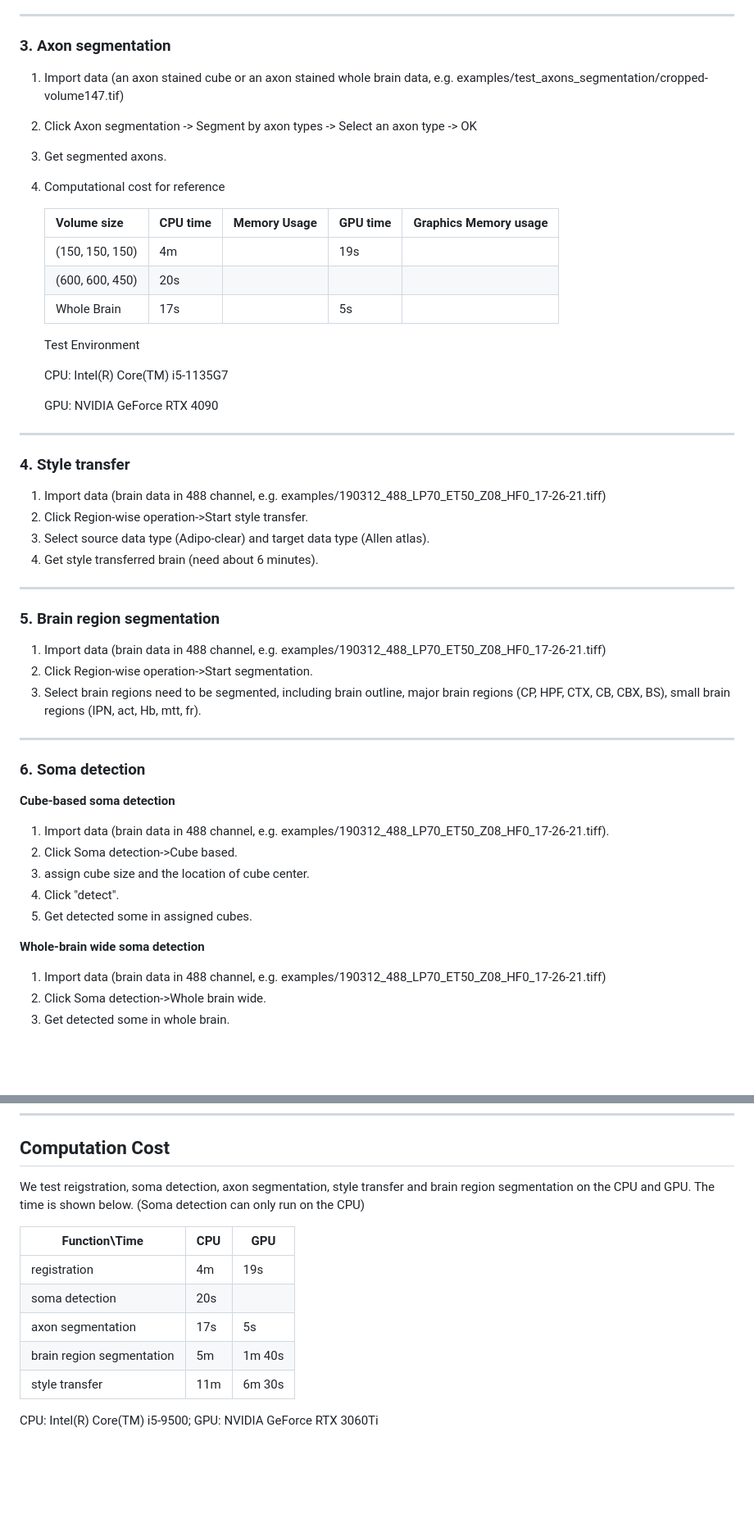
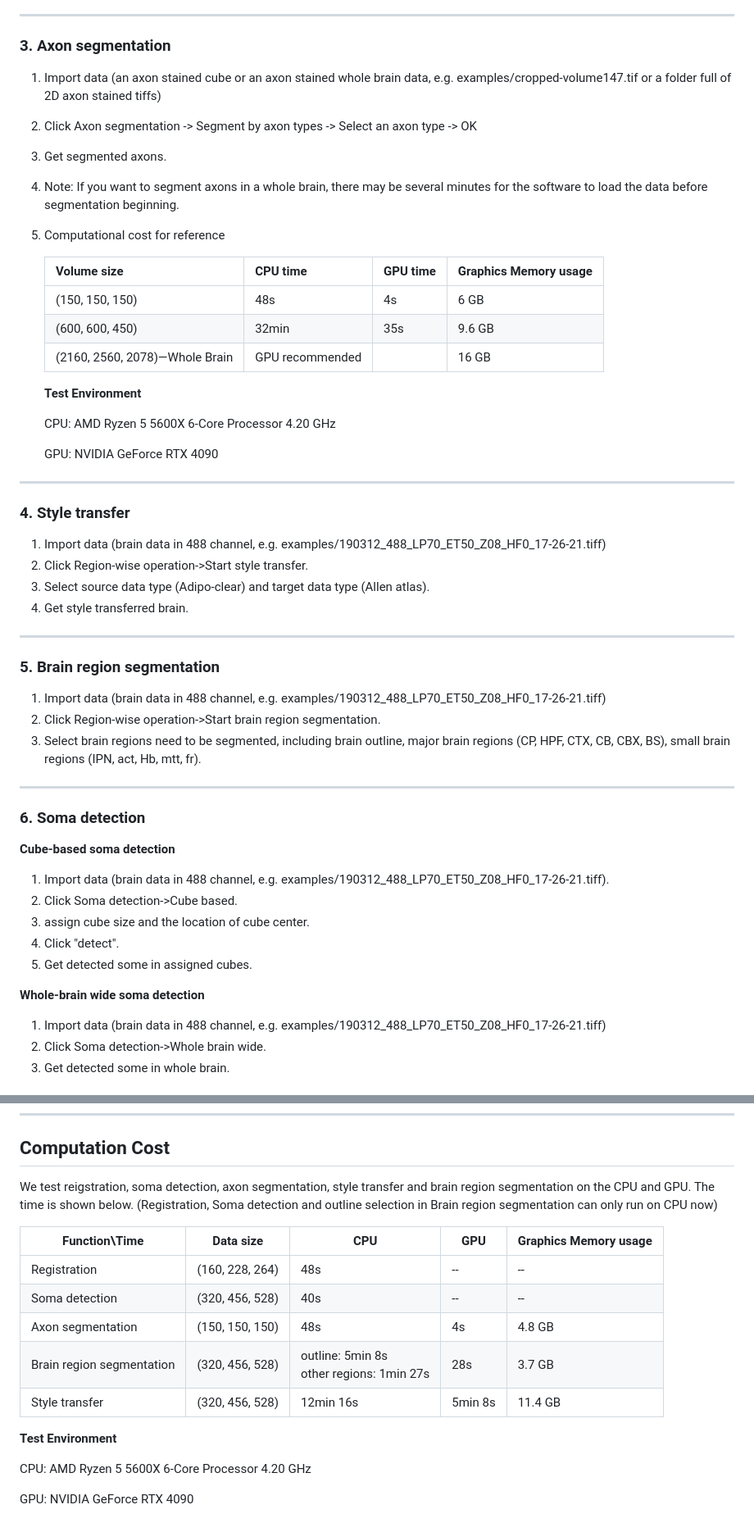
Before and after one commit to lmbneuron/D-LMBmap, a Markdown page: tutorial/README.md, 2 parts joined by grey strips. Shown: that part at 82% size. Rendered like a GitHub page; blank space fills up the shorter version.

```diff
--- a/tutorial/README.md
+++ b/tutorial/README.md
@@ -38,23 +38,25 @@ brain in the input range).
 All the above operations can be undone with ctrl+z.
 -------
 ### 3. Axon segmentation
-1. Import data (an axon stained cube or an axon stained whole brain data, e.g. examples/test_axons_segmentation/cropped-volume147.tif)
+1. Import data (an axon stained cube or an axon stained whole brain data, e.g. examples/cropped-volume147.tif or a folder full of 2D axon stained tiffs)
 
 2. Click Axon segmentation -> Segment by axon types -> Select an axon type -> OK
 
 3. Get segmented axons.
 
-4. Computational cost for reference
+4. Note: If you want to segment axons in a whole brain, there may be several minutes for the software to load the data before segmentation beginning.
 
-   | Volume size     | CPU time | Memory Usage | GPU time | Graphics Memory usage |
-   | --------------- | -------- | ------------ | -------- | --------------------- |
-   | (150, 150, 150) | 4m       |              | 19s      |                       |
-   | (600, 600, 450) | 20s      |              |          |                       |
-   | Whole Brain     | 17s      |              | 5s       |                       |
+5. Computational cost for reference
 
-   Test Environment
+   | Volume size                    | CPU time        | GPU time | Graphics Memory usage |
+   | ------------------------------ | --------------- | -------- | --------------------- |
+   | (150, 150, 150)                | 48s             | 4s       | 6 GB                  |
+   | (600, 600, 450)                | 32min           | 35s      | 9.6 GB                |
+   | (2160, 2560, 2078)—Whole Brain | GPU recommended |          | 16 GB                 |
 
-   CPU: Intel(R) Core(TM) i5-1135G7
+   **Test Environment**
+
+   CPU: AMD Ryzen 5 5600X 6-Core Processor 4.20 GHz
 
    GPU: NVIDIA GeForce RTX 4090
 -------
@@ -62,15 +64,16 @@ All the above operations can be undone with ctrl+z.
 1. Import data (brain data in 488 channel, e.g. examples/190312_488_LP70_ET50_Z08_HF0_17-26-21.tiff)
 2. Click Region-wise operation->Start style transfer.
 3. Select source data type (Adipo-clear) and target data type (Allen atlas).
-4. Get style transferred brain (need about 6 minutes).
+4. Get style transferred brain.
 -------
 ### 5. Brain region segmentation
 1. Import data (brain data in 488 channel, e.g. examples/190312_488_LP70_ET50_Z08_HF0_17-26-21.tiff)
-2. Click Region-wise operation->Start segmentation.
+2. Click Region-wise operation->Start brain region segmentation.
 3. Select brain regions need to be segmented, including brain outline, major brain regions (CP, HPF, CTX, CB, CBX, BS), small brain regions (IPN, act, Hb, mtt, fr).
 -------
 ### 6. Soma detection
 **Cube-based soma detection**
+
 1. Import data (brain data in 488 channel, e.g. examples/190312_488_LP70_ET50_Z08_HF0_17-26-21.tiff).
 2. Click Soma detection->Cube based.
 3. assign cube size and the location of cube center.
@@ -78,6 +81,7 @@ All the above operations can be undone with ctrl+z.
 5. Get detected some in assigned cubes.
 
 **Whole-brain wide soma detection**
+
 1. Import data (brain data in 488 channel, e.g. examples/190312_488_LP70_ET50_Z08_HF0_17-26-21.tiff)
 2. Click Soma detection->Whole brain wide.
 3. Get detected some in whole brain.
@@ -121,14 +126,18 @@ including SaveTransform, SaveImage and Save as Video.
   ![img.png](img/img5.png)
 -------
 ## Computation Cost
-We test reigstration, soma detection, axon segmentation, style transfer and brain region segmentation on the CPU and GPU. The time is shown below. (Soma detection can only run on the CPU)
+We test reigstration, soma detection, axon segmentation, style transfer and brain region segmentation on the CPU and GPU. The time is shown below. (Registration, Soma detection and outline selection in Brain region segmentation can only run on CPU now)
 
-|Function\Time|  CPU   | GPU  |
-|---- |  ----  | ----  |
-|registration | 4m  | 19s |
-|soma detection | 20s |
-|axon segmentation | 17s | 5s |
-|brain region segmentation | 5m | 1m 40s |
-|style transfer| 11m | 6m 30s |
+|Function\Time|Data size|  CPU   | GPU  | Graphics Memory usage |
+|---- |  ----  | ----  | ----  | ----  |
+|Registration |(160, 228, 264) | 48s | -- | -- |
+|Soma detection |(320, 456, 528) | 40s |--|--|
+|Axon segmentation |(150, 150, 150) | 48s | 4s | 4.8 GB |
+|Brain region segmentation |(320, 456, 528) | outline: 5min 8s<br>other regions: 1min 27s | 28s | 3.7 GB |
+|Style transfer|(320, 456, 528)| 12min 16s | 5min 8s | 11.4 GB |
 
-CPU:  Intel(R) Core(TM) i5-9500; GPU: NVIDIA GeForce RTX 3060Ti
+**Test Environment**
+
+CPU:  AMD Ryzen 5 5600X 6-Core Processor 4.20 GHz
+
+GPU: NVIDIA GeForce RTX 4090
```
Also changed, not shown: other parts of tutorial/README.md (+3 -2 lines).
